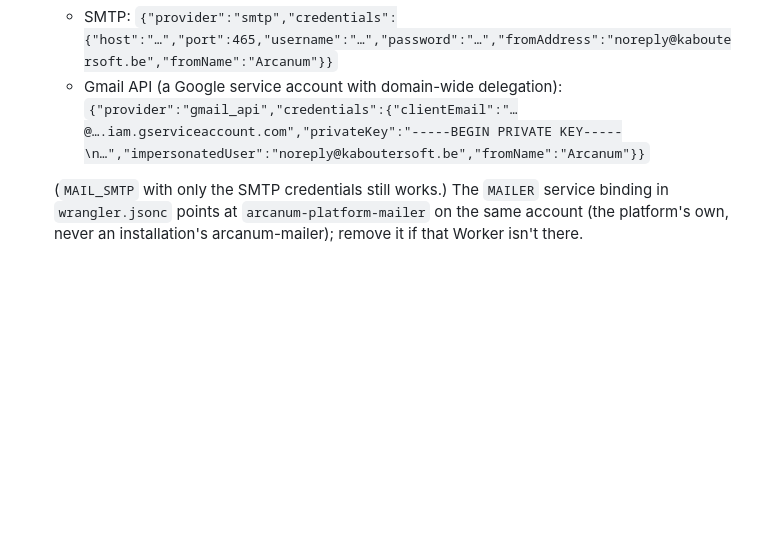
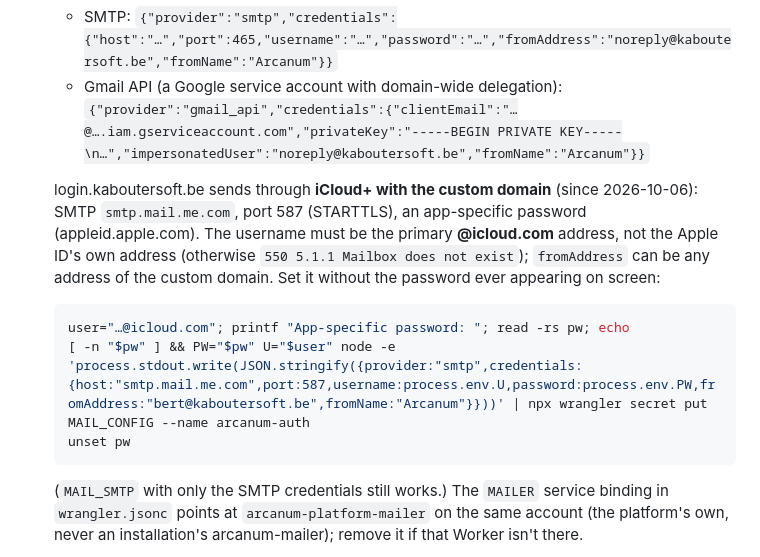
Before and after one commit to arcanum-pos/arcanum-auth, a Markdown page: README.md, the part around the change. Rendered like a GitHub page; blank space fills up the shorter version.

Commit message:
README: mail through iCloud+ SMTP, and its username catch
Co-Authored-By: Claude Opus 5.5 <noreply@anthropic.com>

````diff
--- a/README.md
+++ b/README.md
@@ -122,6 +122,20 @@ what the installer will call when it sets up a new instance.
    - Gmail API (a Google service account with domain-wide delegation):
      `{"provider":"gmail_api","credentials":{"clientEmail":"…@….iam.gserviceaccount.com","privateKey":"-----BEGIN PRIVATE KEY-----\n…","impersonatedUser":"noreply@kaboutersoft.be","fromName":"Arcanum"}}`
 
+   login.kaboutersoft.be sends through **iCloud+ with the custom domain**
+   (since 2026-10-06): SMTP `smtp.mail.me.com`, port 587 (STARTTLS), an
+   app-specific password (appleid.apple.com). The username must be the
+   primary **@icloud.com** address, not the Apple ID's own address
+   (otherwise `550 5.1.1 Mailbox does not exist`); `fromAddress` can be any
+   address of the custom domain. Set it without the password ever
+   appearing on screen:
+
+   ```sh
+   user="…@icloud.com"; printf "App-specific password: "; read -rs pw; echo
+   [ -n "$pw" ] && PW="$pw" U="$user" node -e 'process.stdout.write(JSON.stringify({provider:"smtp",credentials:{host:"smtp.mail.me.com",port:587,username:process.env.U,password:process.env.PW,fromAddress:"bert@kaboutersoft.be",fromName:"Arcanum"}}))' | npx wrangler secret put MAIL_CONFIG --name arcanum-auth
+   unset pw
+   ```
+
    (`MAIL_SMTP` with only the SMTP credentials still works.)
    The `MAILER` service binding in `wrangler.jsonc` points at
    `arcanum-platform-mailer` on the same account (the platform's own, never an
````
